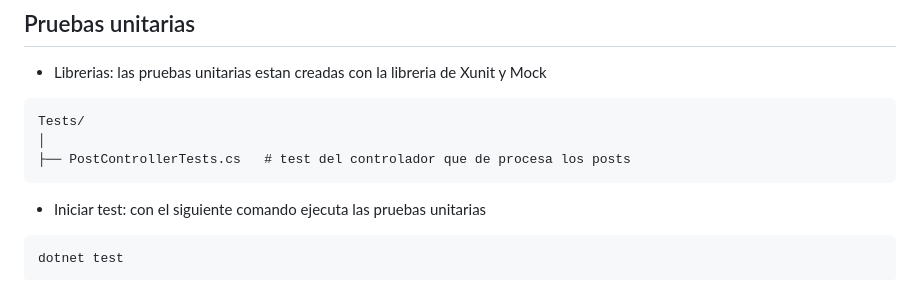
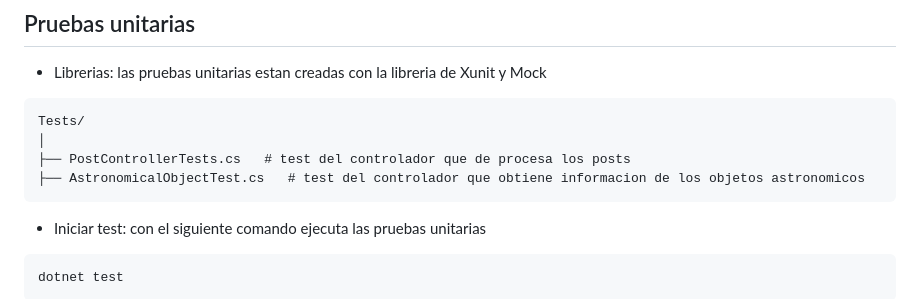
Before and after one commit to Agustin-Ibarra/Space-hub, a Markdown page: readme.md, the part around the change. Rendered like a GitHub page.

Commit message:
feature(readme): modificar archivo readme.md
Added test file for astronomical objects.

````diff
--- a/readme.md
+++ b/readme.md
@@ -53,6 +53,7 @@ La percistencia de informacion se realiza a traves de una base de datos relacion
 Tests/
 │
 ├── PostControllerTests.cs   # test del controlador que de procesa los posts
+├── AstronomicalObjectTest.cs   # test del controlador que obtiene informacion de los objetos astronomicos
 ```
 - Iniciar test: con el siguiente comando ejecuta las pruebas unitarias
 ```bash
````
